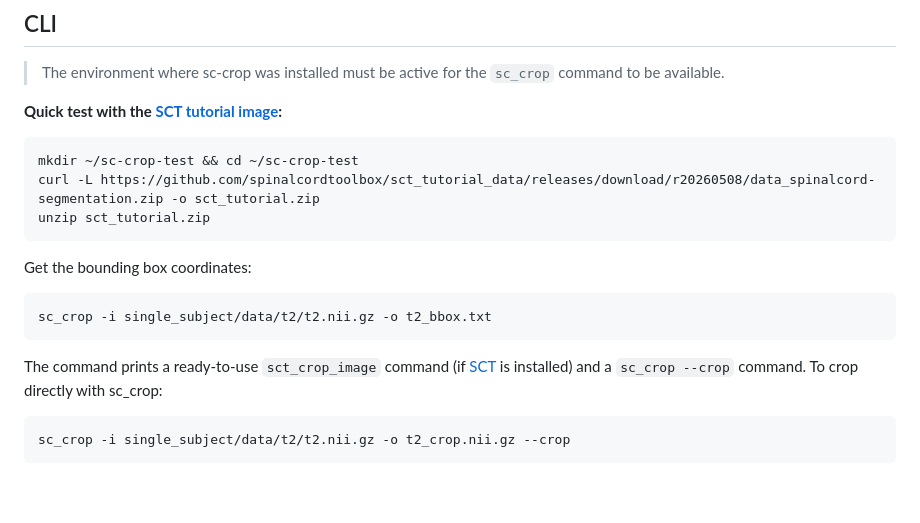
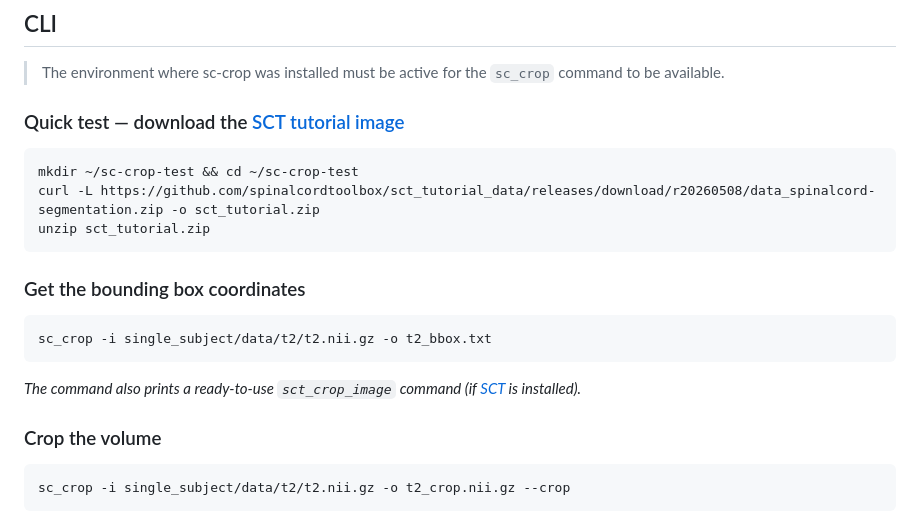
Before and after one commit to ivadomed/sc-crop, a Markdown page: README.md, the part around the change. Drawn GitHub-style; blank space fills up the shorter version.

Commit message:
docs: redesign CLI section with clear h3 subsections, italic note
Co-Authored-By: Claude Sonnet 4.6 <noreply@anthropic.com>

````diff
--- a/README.md
+++ b/README.md
@@ -41,7 +41,7 @@ pip install "sc-crop[yolo] @ git+https://github.com/ivadomed/sc-crop.git@v0.0.5"
 
 > The environment where sc-crop was installed must be active for the `sc_crop` command to be available.
 
-**Quick test with the [SCT tutorial image](https://spinalcordtoolbox.com/stable/user_section/tutorials/segmentation/before-starting.html):**
+### Quick test — download the [SCT tutorial image](https://spinalcordtoolbox.com/stable/user_section/tutorials/segmentation/before-starting.html)
 
 ```bash
 mkdir ~/sc-crop-test && cd ~/sc-crop-test
@@ -49,13 +49,15 @@ curl -L https://github.com/spinalcordtoolbox/sct_tutorial_data/releases/download
 unzip sct_tutorial.zip
 ```
 
-Get the bounding box coordinates:
+### Get the bounding box coordinates
 
 ```bash
 sc_crop -i single_subject/data/t2/t2.nii.gz -o t2_bbox.txt
 ```
 
-The command prints a ready-to-use `sct_crop_image` command (if [SCT](https://spinalcordtoolbox.com) is installed) and a `sc_crop --crop` command. To crop directly with sc_crop:
+_The command also prints a ready-to-use `sct_crop_image` command (if [SCT](https://spinalcordtoolbox.com) is installed)._
+
+### Crop the volume
 
 ```bash
 sc_crop -i single_subject/data/t2/t2.nii.gz -o t2_crop.nii.gz --crop
````
